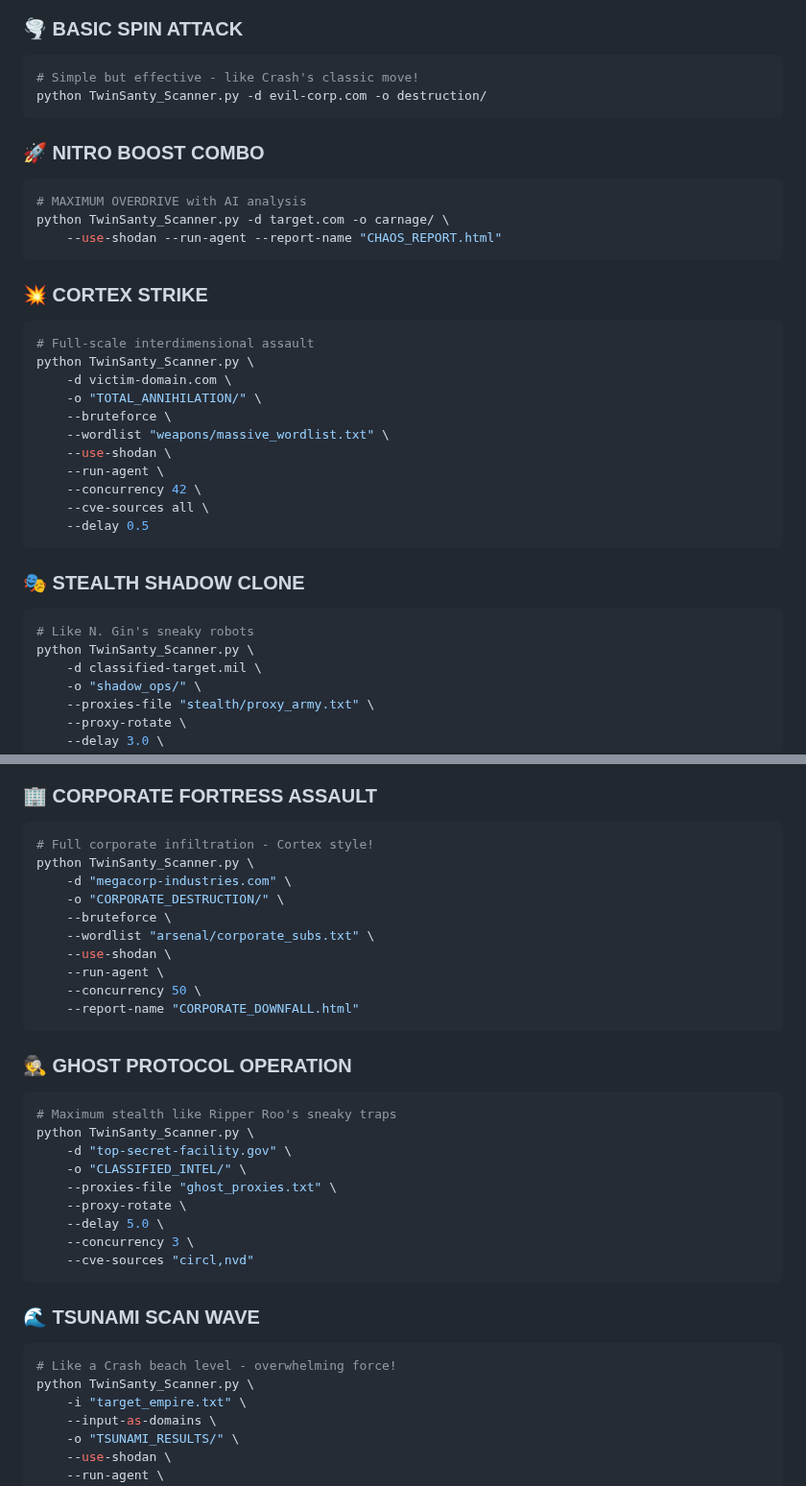
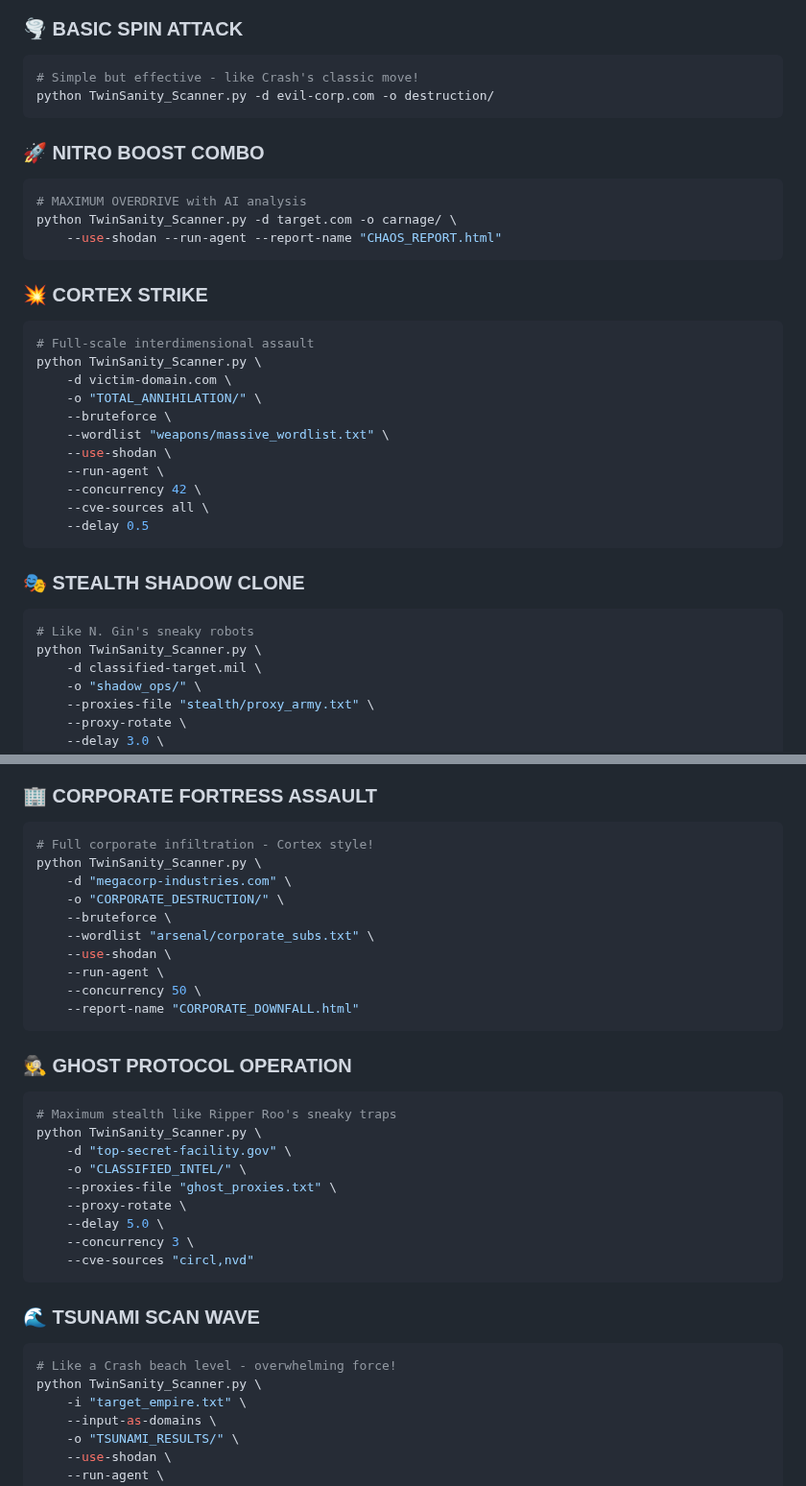
Before and after one commit to MustafaCyb/TwinSanity-Recon, a Markdown page: README.md, 2 parts joined by grey strips. Shown at 96% size. Rendered like a GitHub page.

````diff
--- a/README.md
+++ b/README.md
@@ -89,20 +89,20 @@ OLLAMA_API_KEY=your_ollama_warp_key
 ### 🌪️ **BASIC SPIN ATTACK**
 ```bash
 # Simple but effective - like Crash's classic move!
-python TwinSanty_Scanner.py -d evil-corp.com -o destruction/
+python TwinSanity_Scanner.py -d evil-corp.com -o destruction/
 ```
 
 ### 🚀 **NITRO BOOST COMBO**
 ```bash
 # MAXIMUM OVERDRIVE with AI analysis
-python TwinSanty_Scanner.py -d target.com -o carnage/ \
+python TwinSanity_Scanner.py -d target.com -o carnage/ \
     --use-shodan --run-agent --report-name "CHAOS_REPORT.html"
 ```
 
 ### 💥 **CORTEX STRIKE**
 ```bash
 # Full-scale interdimensional assault
-python TwinSanty_Scanner.py \
+python TwinSanity_Scanner.py \
     -d victim-domain.com \
     -o "TOTAL_ANNIHILATION/" \
     --bruteforce \
@@ -117,7 +117,7 @@ python TwinSanty_Scanner.py \
 ### 🎭 **STEALTH SHADOW CLONE**
 ```bash
 # Like N. Gin's sneaky robots
-python TwinSanty_Scanner.py \
+python TwinSanity_Scanner.py \
     -d classified-target.mil \
     -o "shadow_ops/" \
     --proxies-file "stealth/proxy_army.txt" \
@@ -237,7 +237,7 @@ python agent.py \
 ### 🏢 **CORPORATE FORTRESS ASSAULT**
 ```bash
 # Full corporate infiltration - Cortex style!
-python TwinSanty_Scanner.py \
+python TwinSanity_Scanner.py \
     -d "megacorp-industries.com" \
     -o "CORPORATE_DESTRUCTION/" \
     --bruteforce \
@@ -251,7 +251,7 @@ python TwinSanty_Scanner.py \
 ### 🕵️ **GHOST PROTOCOL OPERATION**
 ```bash
 # Maximum stealth like Ripper Roo's sneaky traps
-python TwinSanty_Scanner.py \
+python TwinSanity_Scanner.py \
     -d "top-secret-facility.gov" \
     -o "CLASSIFIED_INTEL/" \
     --proxies-file "ghost_proxies.txt" \
@@ -264,7 +264,7 @@ python TwinSanty_Scanner.py \
 ### 🌊 **TSUNAMI SCAN WAVE**
 ```bash
 # Like a Crash beach level - overwhelming force!
-python TwinSanty_Scanner.py \
+python TwinSanity_Scanner.py \
     -i "target_empire.txt" \
     --input-as-domains \
     -o "TSUNAMI_RESULTS/" \
````
